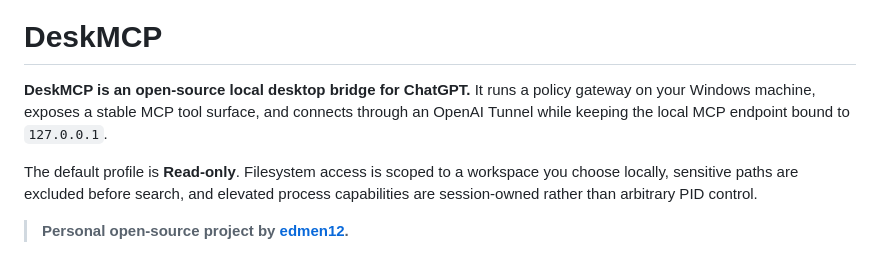
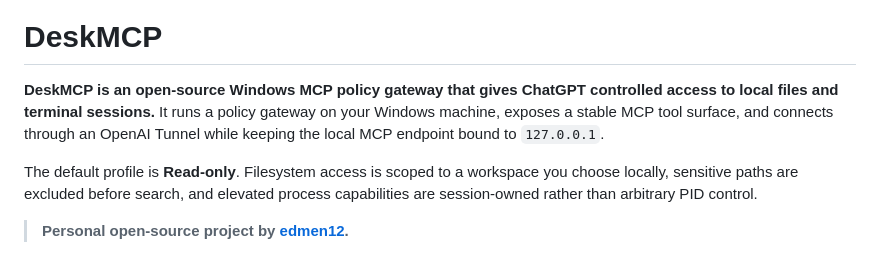
Before and after one commit to edmen12/deskmcp, a Markdown page: README.md, the part around the change. GitHub-like rendering.

Commit message:
docs: sharpen DeskMCP positioning for discovery

```diff
--- a/README.md
+++ b/README.md
@@ -12,7 +12,7 @@
 
 # DeskMCP
 
-**DeskMCP is an open-source local desktop bridge for ChatGPT.** It runs a policy gateway on your Windows machine, exposes a stable MCP tool surface, and connects through an OpenAI Tunnel while keeping the local MCP endpoint bound to `127.0.0.1`.
+**DeskMCP is an open-source Windows MCP policy gateway that gives ChatGPT controlled access to local files and terminal sessions.** It runs a policy gateway on your Windows machine, exposes a stable MCP tool surface, and connects through an OpenAI Tunnel while keeping the local MCP endpoint bound to `127.0.0.1`.
 
 The default profile is **Read-only**. Filesystem access is scoped to a workspace you choose locally, sensitive paths are excluded before search, and elevated process capabilities are session-owned rather than arbitrary PID control.
 
```
